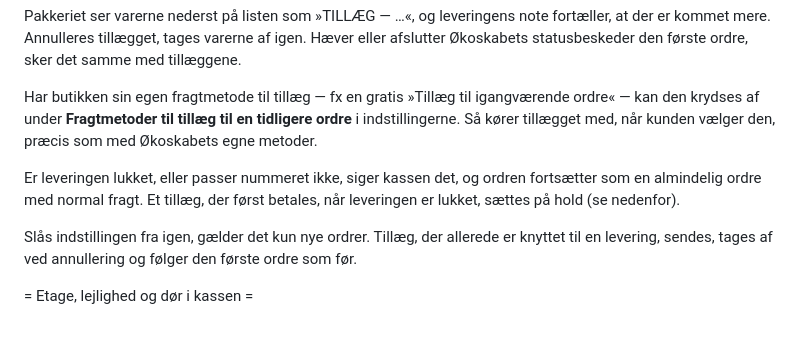
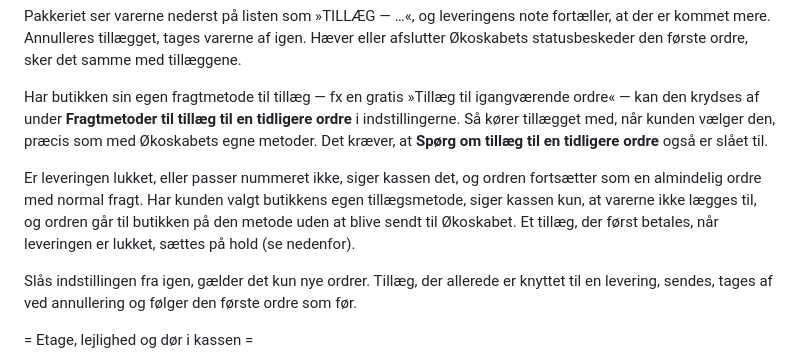
Before and after one commit to okoskabet/okoskabet-woocommerce-plugin, a Markdown page: CHANGELOG.md, the part around the change. GitHub-like rendering; blank space fills up the shorter version.

Commit message:
Changelog: egen tillægsmetode kræver »Spørg om tillæg«, og kassens besked
Co-Authored-By: Claude Opus 5.5 <noreply@anthropic.com>

```diff
--- a/CHANGELOG.md
+++ b/CHANGELOG.md
@@ -29,11 +29,15 @@ samme med tillæggene.
 Har butikken sin egen fragtmetode til tillæg — fx en gratis »Tillæg til
 igangværende ordre« — kan den krydses af under **Fragtmetoder til tillæg til en
 tidligere ordre** i indstillingerne. Så kører tillægget med, når kunden vælger
-den, præcis som med Økoskabets egne metoder.
+den, præcis som med Økoskabets egne metoder. Det kræver, at **Spørg om tillæg
+til en tidligere ordre** også er slået til.
 
 Er leveringen lukket, eller passer nummeret ikke, siger kassen det, og ordren
-fortsætter som en almindelig ordre med normal fragt. Et tillæg, der først
-betales, når leveringen er lukket, sættes på hold (se nedenfor).
+fortsætter som en almindelig ordre med normal fragt. Har kunden valgt
+butikkens egen tillægsmetode, siger kassen kun, at varerne ikke lægges til, og
+ordren går til butikken på den metode uden at blive sendt til Økoskabet. Et
+tillæg, der først betales, når leveringen er lukket, sættes på hold (se
+nedenfor).
 
 Slås indstillingen fra igen, gælder det kun nye ordrer. Tillæg, der allerede
 er knyttet til en levering, sendes, tages af ved annullering og følger den første
```
